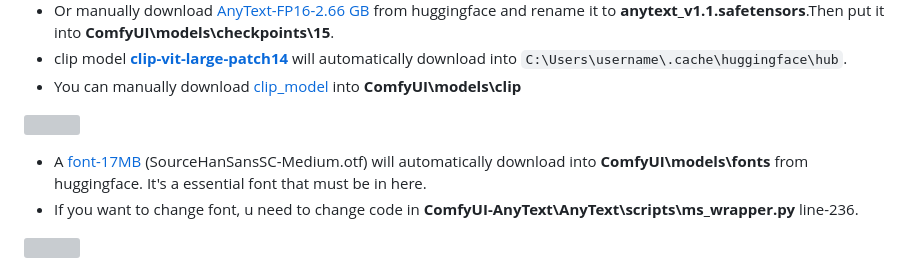
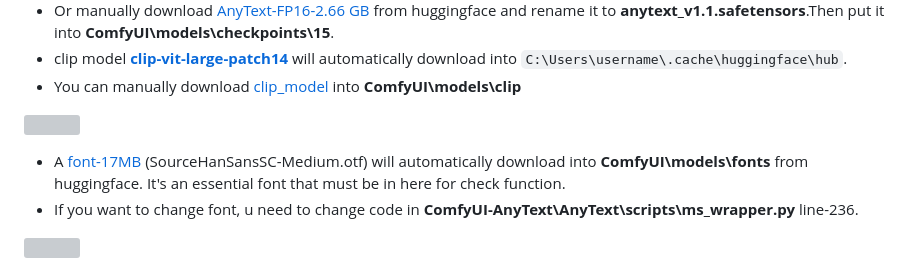
Before and after one commit to zmwv823/ComfyUI-UL, a Markdown page: AnyText/README.md, the part around the change. Rendered like a GitHub page; grey boxes are pictures that could not be loaded.

Commit message:
Update README.md
Former-commit-id: 1b7f7d49b09e8b0d401c71180a6ff7e8c3c35dc3

```diff
--- a/AnyText/README.md
+++ b/AnyText/README.md
@@ -15,7 +15,7 @@
 
 ![](./assets/clip_model.jpg)
 
-- A [font-17MB](https://huggingface.co/Sanster/AnyText/blob/main/SourceHanSansSC-Medium.otf) (SourceHanSansSC-Medium.otf) will automatically download into **ComfyUI\models\fonts** from huggingface. It's a essential font that must be in here.
+- A [font-17MB](https://huggingface.co/Sanster/AnyText/blob/main/SourceHanSansSC-Medium.otf) (SourceHanSansSC-Medium.otf) will automatically download into **ComfyUI\models\fonts** from huggingface. It's an essential font that must be in here for check function.
 - If you want to change font, u need to change code in **ComfyUI-AnyText\AnyText\scripts\ms_wrapper.py** line-236.
 
 ![](./assets/font_dir.jpg)
```
